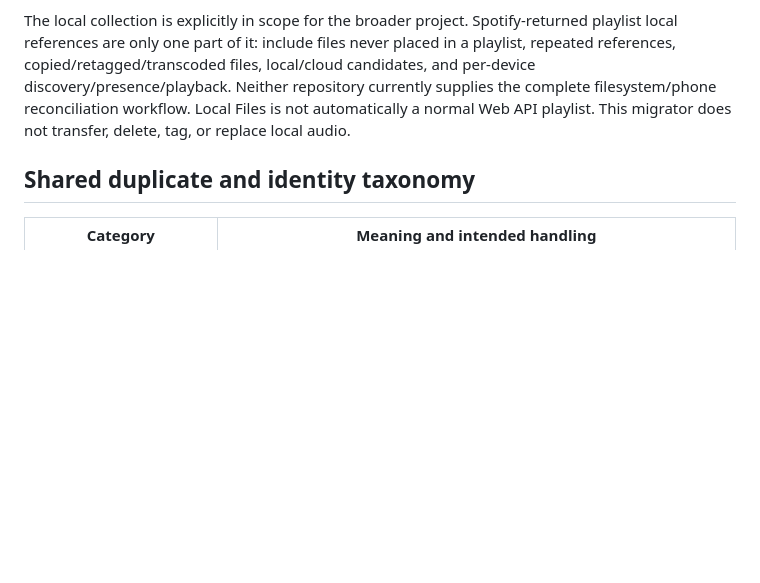
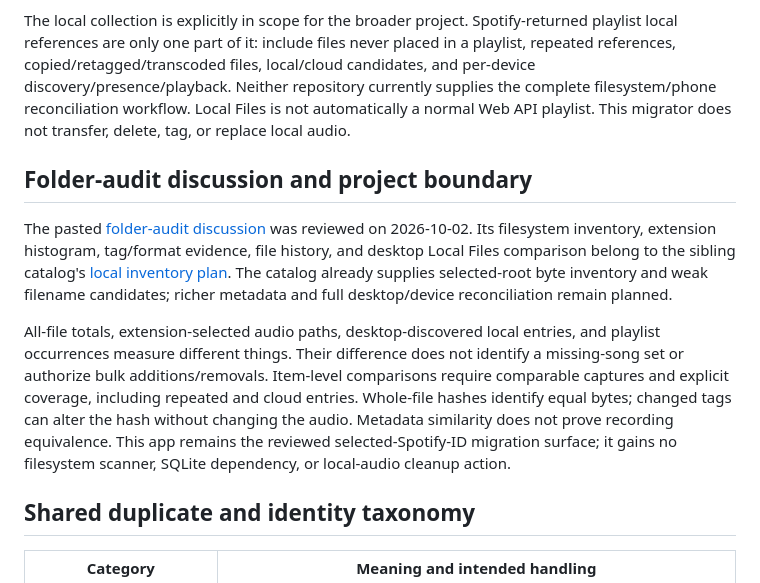
Before and after one commit to mrdc1790/spotify-shadow-release-migrator, a Markdown page: CROSS_CLIENT_RECONCILIATION.md, the part around the change. GitHub-like rendering; blank space fills up the shorter version.

Commit message:
docs: clarify folder count reconciliation and migration boundaries

```diff
--- a/CROSS_CLIENT_RECONCILIATION.md
+++ b/CROSS_CLIENT_RECONCILIATION.md
@@ -50,6 +50,24 @@ The user's report that desktop likes include local songs and belief that the pho
 
 The local collection is explicitly in scope for the broader project. Spotify-returned playlist local references are only one part of it: include files never placed in a playlist, repeated references, copied/retagged/transcoded files, local/cloud candidates, and per-device discovery/presence/playback. Neither repository currently supplies the complete filesystem/phone reconciliation workflow. Local Files is not automatically a normal Web API playlist. This migrator does not transfer, delete, tag, or replace local audio.
 
+## Folder-audit discussion and project boundary
+
+The pasted [folder-audit discussion](https://chatgpt.com/share/6abf2b9e-166c-83ea-aca7-ee1c577ec61c)
+was reviewed on 2026-10-02. Its filesystem inventory, extension histogram,
+tag/format evidence, file history, and desktop Local Files comparison belong to
+the sibling catalog's [local inventory plan](https://github.com/mrdc1790/personal-music-library/blob/main/docs/LOCAL_INVENTORY.md).
+The catalog already supplies selected-root byte inventory and weak filename
+candidates; richer metadata and full desktop/device reconciliation remain planned.
+
+All-file totals, extension-selected audio paths, desktop-discovered local entries,
+and playlist occurrences measure different things. Their difference does not
+identify a missing-song set or authorize bulk additions/removals. Item-level
+comparisons require comparable captures and explicit coverage, including repeated
+and cloud entries. Whole-file hashes identify equal bytes; changed tags can alter
+the hash without changing the audio. Metadata similarity does not prove recording
+equivalence. This app remains the reviewed selected-Spotify-ID migration surface;
+it gains no filesystem scanner, SQLite dependency, or local-audio cleanup action.
+
 ## Shared duplicate and identity taxonomy
 
 | Category | Meaning and intended handling |
```
